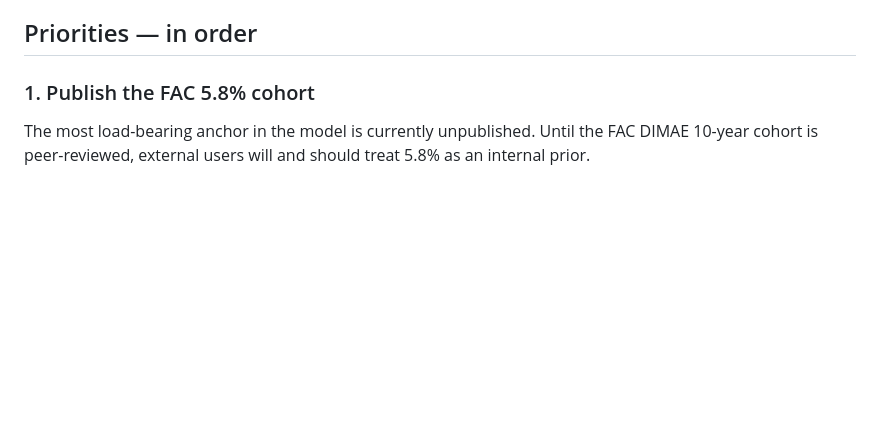
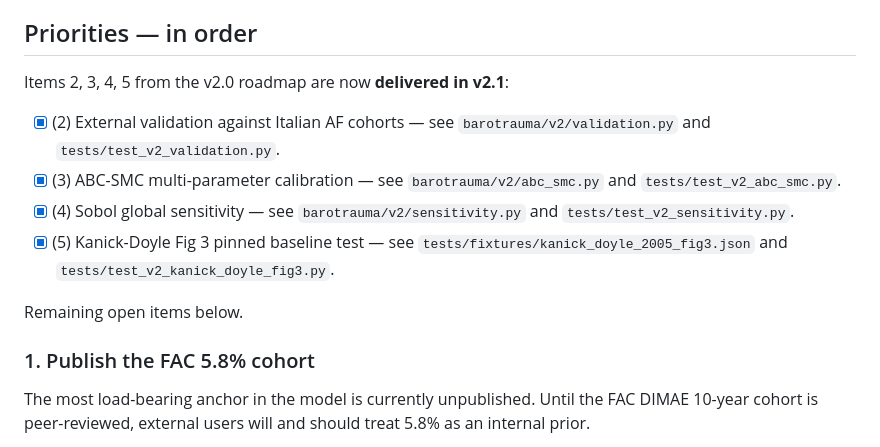
Before and after one commit to strikerdlm/barotrauma_model, a Markdown page: HOW_TO_CONTINUE.md, the part around the change. Rendered like a GitHub page; blank space fills up the shorter version.

```diff
--- a/HOW_TO_CONTINUE.md
+++ b/HOW_TO_CONTINUE.md
@@ -14,6 +14,20 @@ without re-deriving the plan.
 5. Doyle 2017 (PMID 28917121) — the species-resolved successor.
 
 ## Priorities — in order
+
+Items 2, 3, 4, 5 from the v2.0 roadmap are now **delivered in v2.1**:
+
+- [x] (2) External validation against Italian AF cohorts — see
+      `barotrauma/v2/validation.py` and `tests/test_v2_validation.py`.
+- [x] (3) ABC-SMC multi-parameter calibration — see
+      `barotrauma/v2/abc_smc.py` and `tests/test_v2_abc_smc.py`.
+- [x] (4) Sobol global sensitivity — see `barotrauma/v2/sensitivity.py`
+      and `tests/test_v2_sensitivity.py`.
+- [x] (5) Kanick-Doyle Fig 3 pinned baseline test — see
+      `tests/fixtures/kanick_doyle_2005_fig3.json` and
+      `tests/test_v2_kanick_doyle_fig3.py`.
+
+Remaining open items below.
 
 ### 1. Publish the FAC 5.8% cohort
 
```
Also changed, not shown: CHANGELOG.md (+53 -3 lines).
